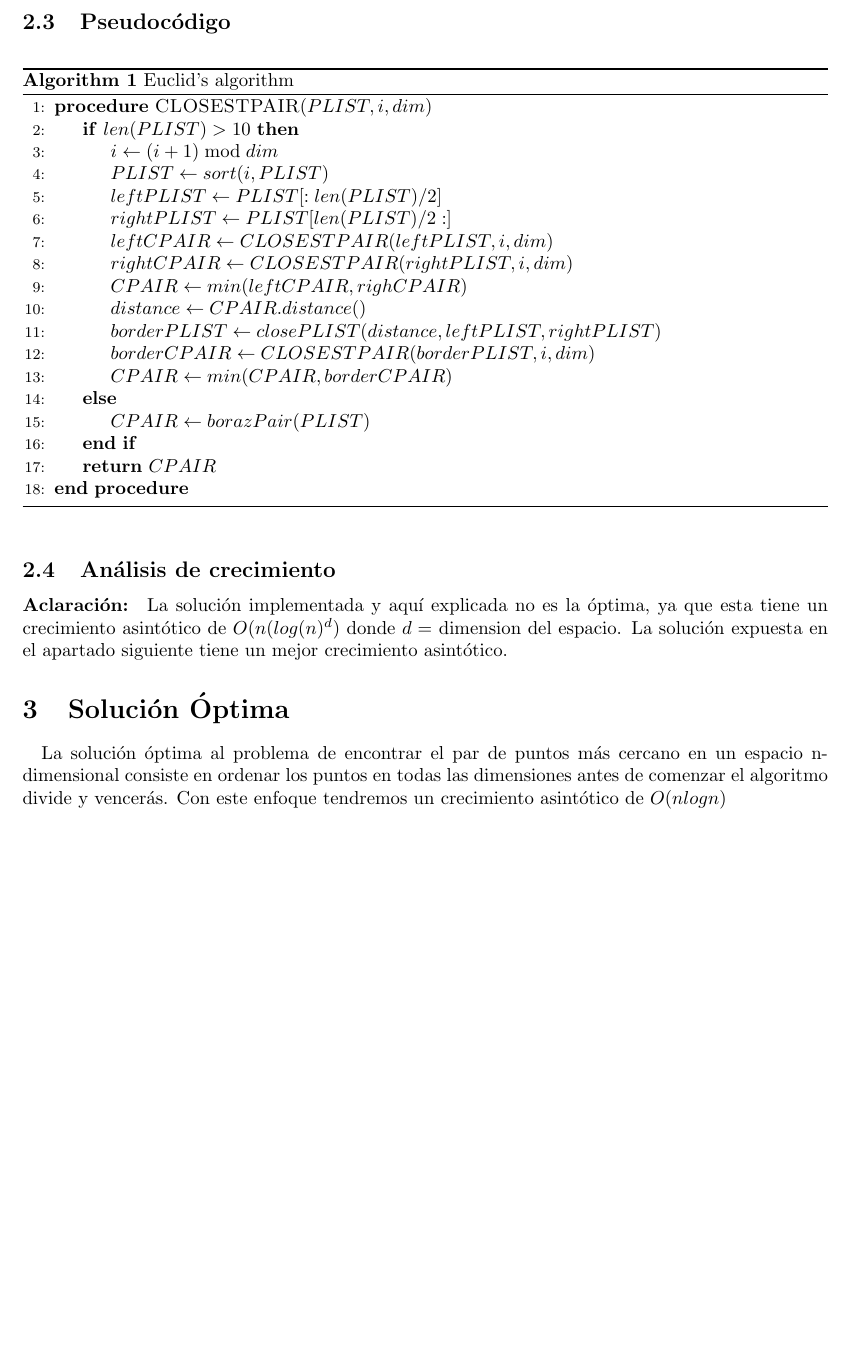
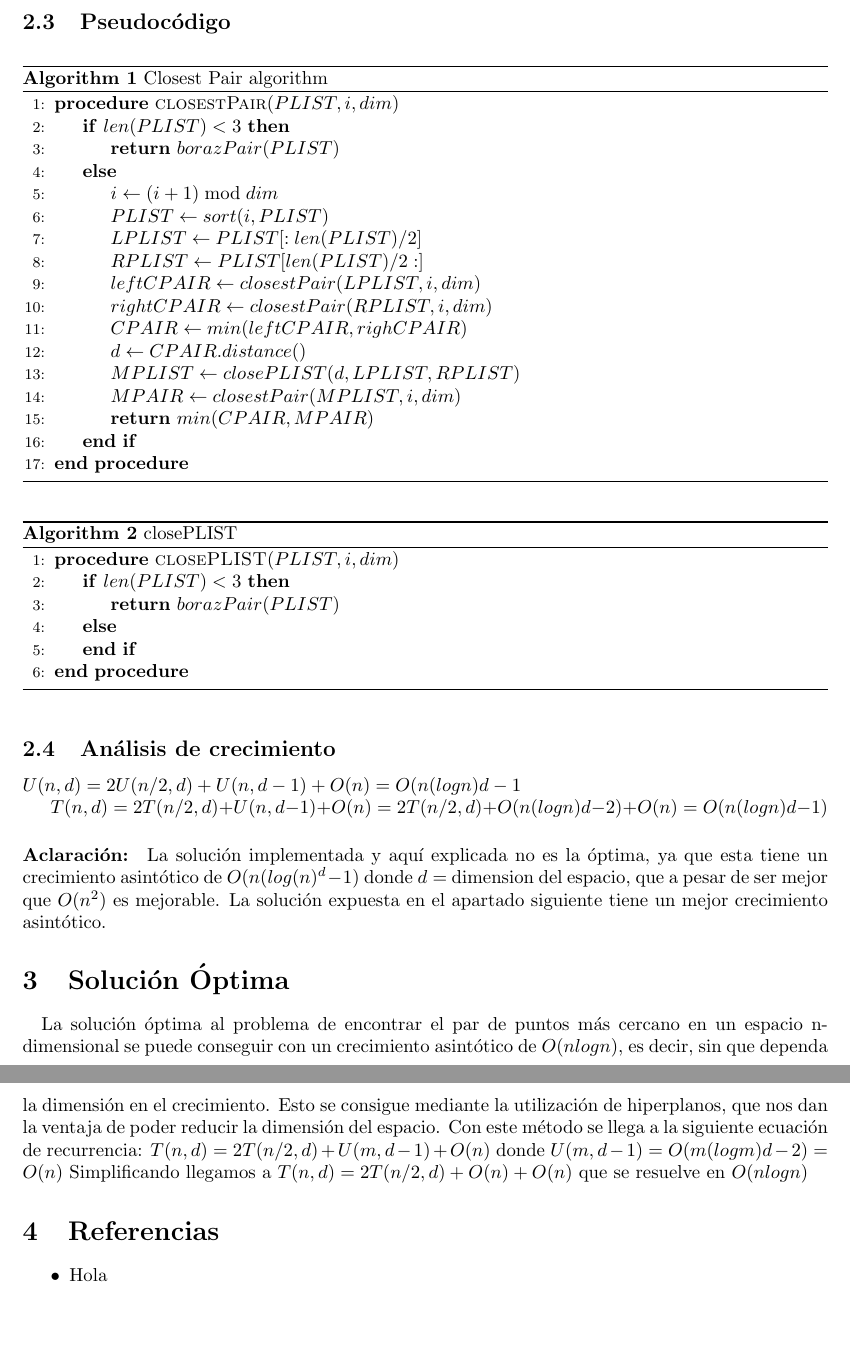
Before and after one commit to garciparedes/closest-pair-of-points, a LaTeX document (latex/informe.tex): part of page 5 of 5 before the commit and two parts of pages 5 and 6 of 6 after it, the two joined at a grey line, cut so that both start at the same text, the shorter picture padded with empty space. Compiled offline with pdfLaTeX.

Commit message:
Worked on Report

```diff
--- a/latex/informe.tex
+++ b/latex/informe.tex
@@ -122,42 +122,95 @@
 		% Insert the algorithm
 		\begin{algorithm}
 
-			\caption{Euclid’s algorithm}
+			\caption{Closest Pair algorithm}
 
 			\label{euclid}
 
 			\begin{algorithmic}[1] % The number tells where the line numbering should start
 
-			\Procedure{CLOSESTPAIR}{$PLIST, i, dim$}
-				\If{$len(PLIST)>10$}
+			\Procedure{closestPair}{$PLIST, i, dim$}
+				\If{$len(PLIST) < 3$}
+
+					\State \textbf{return}  $borazPair(PLIST)$
+
+				\Else
+
 					\State $i\gets(i+1) \bmod dim$
+
 					\State $PLIST \gets sort(i, PLIST)$
-					\State $leftPLIST \gets PLIST[:len(PLIST)/2]$
-					\State $rightPLIST \gets PLIST[len(PLIST)/2:]$
-					\State $leftCPAIR \gets CLOSESTPAIR(leftPLIST, i, dim)$
-					\State $rightCPAIR \gets CLOSESTPAIR(rightPLIST, i, dim)$
+
+					\State $LPLIST \gets PLIST[:len(PLIST)/2]$
+
+					\State $RPLIST \gets PLIST[len(PLIST)/2:]$
+
+					\State $leftCPAIR \gets closestPair(LPLIST, i, dim)$
+
+					\State $rightCPAIR \gets closestPair(RPLIST, i, dim)$
+
 					\State $CPAIR \gets min(leftCPAIR, righCPAIR)$
-					\State $distance \gets CPAIR.distance()$
-					\State $borderPLIST \gets closePLIST(distance, leftPLIST, rightPLIST)$
-					\State $borderCPAIR \gets CLOSESTPAIR(borderPLIST, i , dim)$
-					\State $CPAIR \gets min(CPAIR, borderCPAIR)$
-				\Else
-					\State $CPAIR \gets borazPair(PLIST)$
+
+					\State $d \gets CPAIR.distance()$
+
+					\State $MPLIST \gets closePLIST(d, LPLIST, RPLIST)$
+
+					\State $MPAIR \gets closestPair(MPLIST, i , dim)$
+
+					\State \textbf{return} $min(CPAIR, MPAIR)$
+
 				\EndIf
-				\State \textbf{return} $CPAIR$
+
 			\EndProcedure
 
 			\end{algorithmic}
 
 		\end{algorithm}
+
+
+		\begin{algorithm}
+
+			\caption{closePLIST}
+
+			\label{closePLIST}
+
+			\begin{algorithmic}[1] % The number tells where the line numbering should start
+
+			\Procedure{closePLIST}{$PLIST, i, dim$}
+				\If{$len(PLIST) < 3$}
+
+					\State \textbf{return}  $borazPair(PLIST)$
+
+				\Else
+
+
+				\EndIf
+
+			\EndProcedure
+
+			\end{algorithmic}
+
+		\end{algorithm}
+
 	\subsection{Análisis de crecimiento}
 
+	$U (n, d) = 2U (n/2, d) + U (n, d - 1) + O(n) = O(n(log n)d -1 $
+
+	$T(n,d) = 2T(n/2,d) + U(n,d - 1) + O(n) = 2T (n/2, d) + O(n(log n)d-2) + O(n) = O(n(log n)d -1)$
+
 	\paragraph{Aclaración:}
-	La solución implementada y aquí explicada no es la óptima, ya que esta tiene un crecimiento asintótico de $O(n(log(n)^d)$ donde $d = $ dimension del espacio. La solución expuesta en el apartado siguiente tiene un mejor crecimiento asintótico.
+	La solución implementada y aquí explicada no es la óptima, ya que esta tiene un crecimiento asintótico de $O(n(log(n)^d-1)$ donde $d = $ dimension del espacio, que a pesar de ser mejor que $O(n^2)$ es mejorable. La solución expuesta en el apartado siguiente tiene un mejor crecimiento asintótico.
 
 \section{Solución Óptima}
 	\paragraph{}
-	La solución óptima al problema de encontrar el par de puntos más cercano en un espacio n-dimensional consiste en ordenar los puntos en todas las dimensiones antes de comenzar el algoritmo divide y vencerás. Con este enfoque tendremos un crecimiento asintótico de $O(nlogn)$
+	La solución óptima al problema de encontrar el par de puntos más cercano en un espacio n-dimensional se puede conseguir con un crecimiento asintótico de $O(nlogn)$, es decir, sin que dependa la dimensión en el crecimiento. Esto se consigue mediante la utilización de hiperplanos, que nos dan la ventaja de poder reducir la dimensión del espacio. Con este método se llega a la siguiente ecuación de recurrencia:
+	$T(n, d) = 2T(n/2, d) + U(m, d - 1) + O(n)$ donde $U(m, d-1)=O(m (logm) d - 2) = O(n)$
+	Simplificando llegamos a $T(n,d)=2T(n/2,d)+O(n)+O(n)$ que se resuelve en $O(nlogn)$
+
+\section{Referencias}
+
+	\begin{itemize}
+		\item
+		Hola
+	\end{itemize}
 
 
 \end{document}
```
Also changed, not shown: latex/informe.pdf, 3 other files.
